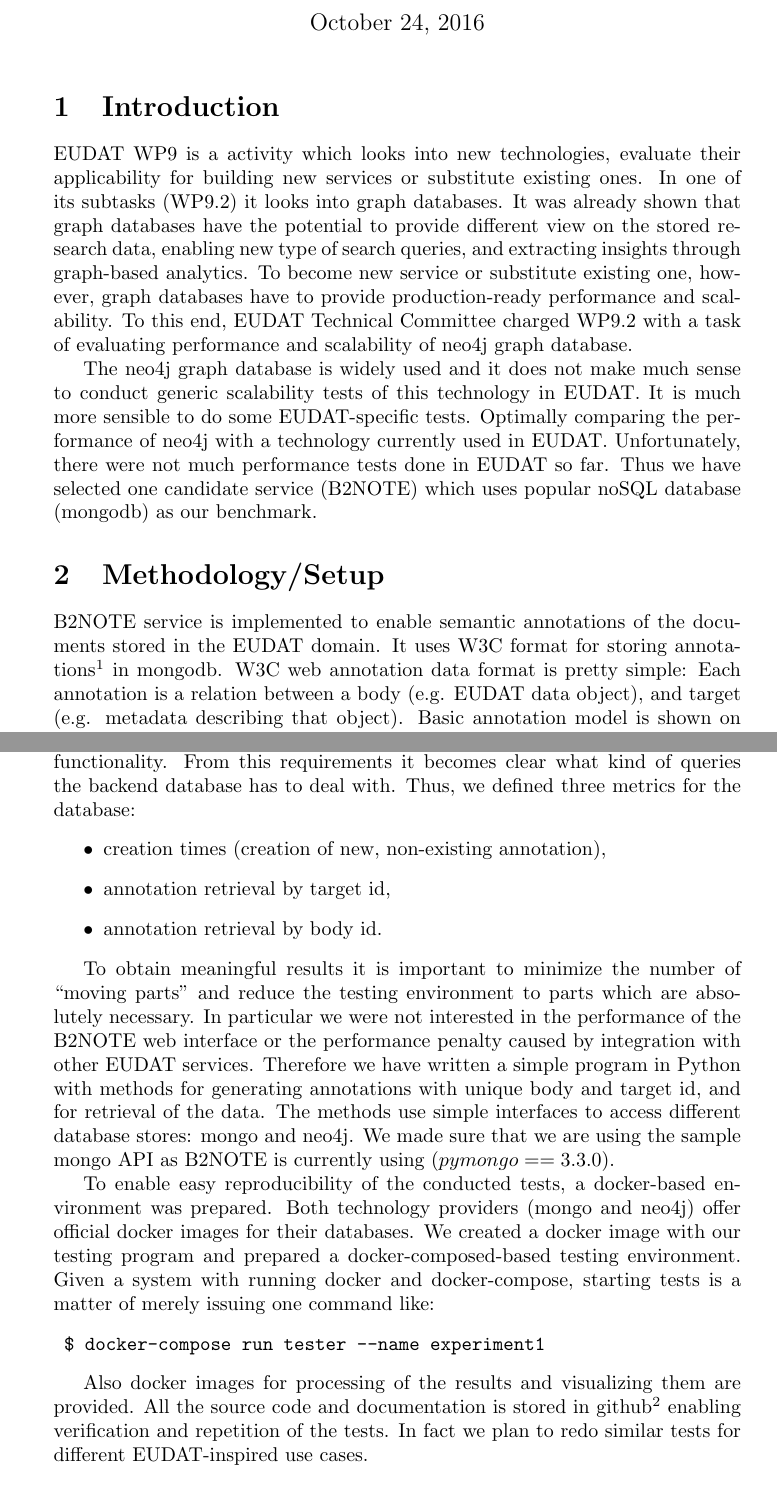
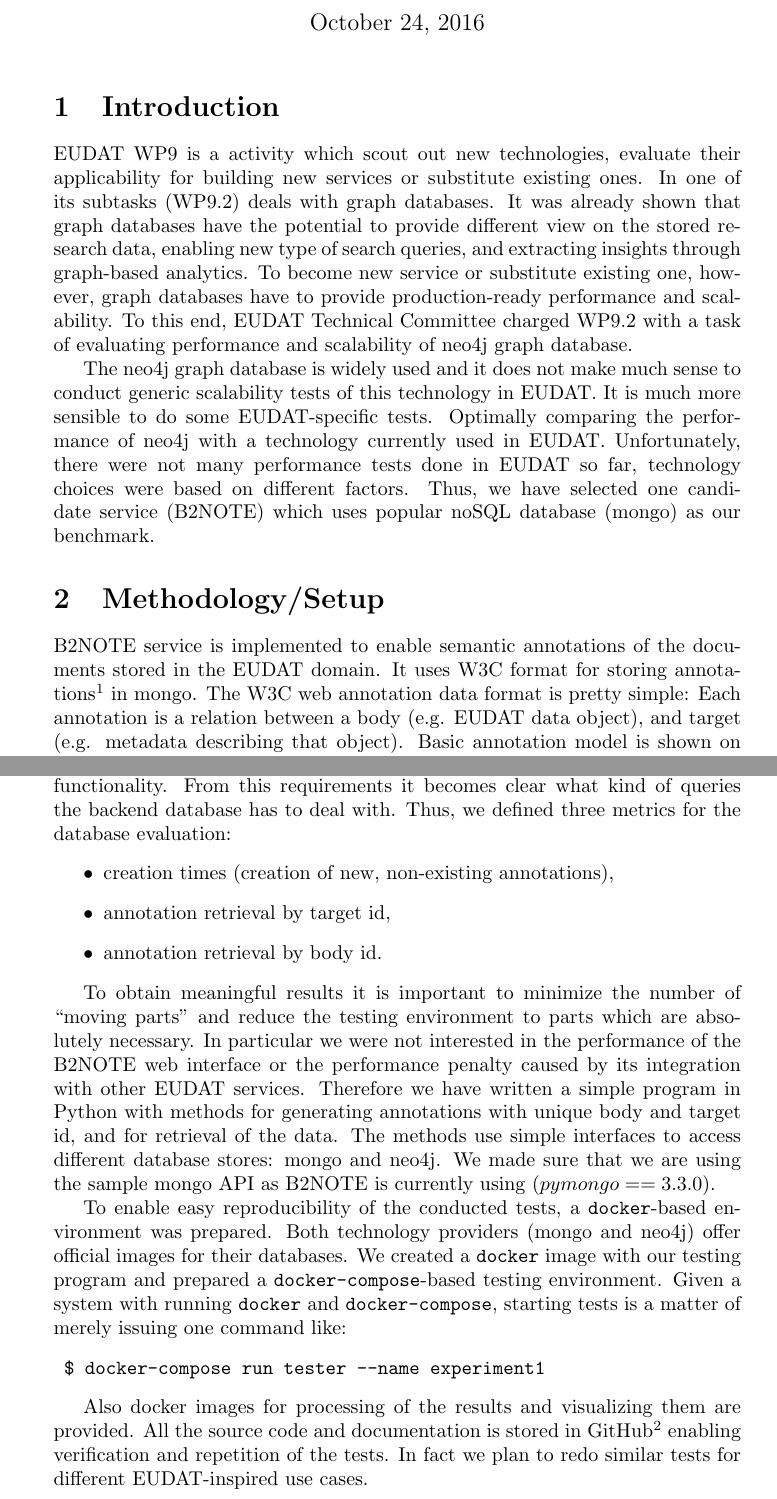
Before and after one commit to jrybicki-jsc/annotations-scalability, a LaTeX document (report/master.tex): two parts of pages 1 and 2 of 4, joined at a grey line, cut so that both start at the same text. Compiled offline with pdfLaTeX.

Commit message:
short iteration

```diff
--- a/report/master.tex
+++ b/report/master.tex
@@ -50,9 +50,9 @@
 \maketitle
 
 \section{Introduction}
-EUDAT WP9 is a activity which looks into new technologies, evaluate their
+EUDAT WP9 is a activity which scout out new technologies, evaluate their
 applicability for building new services or substitute existing ones. In one of
-its subtasks (WP9.2) it looks into graph databases. It was already shown that
+its subtasks (WP9.2) deals with graph databases. It was already shown that
 graph databases have the potential to provide different view on the stored
 research data, enabling new type of search queries, and extracting insights
 through graph-based analytics. To become new service or substitute existing
@@ -61,17 +61,17 @@
 of evaluating performance and scalability of neo4j graph database.
 
 The neo4j graph database is widely used and it does not make much sense to
-conduct generic scalability tests of this technology in EUDAT. It is much
-more sensible to do some EUDAT-specific tests. Optimally comparing the
-performance of neo4j with a technology currently used in EUDAT. Unfortunately,
-there were not much performance tests done in EUDAT so far. Thus we have
-selected one candidate service (B2NOTE) which uses popular noSQL database (mongodb)
-as our benchmark.
+conduct generic scalability tests of this technology in EUDAT. It is much more
+sensible to do some EUDAT-specific tests. Optimally comparing the performance of
+neo4j with a technology currently used in EUDAT. Unfortunately, there were not
+many performance tests done in EUDAT so far, technology choices were based on
+different factors. Thus, we have selected one candidate service (B2NOTE) which
+uses popular noSQL database (mongo) as our benchmark.
 
 \section{Methodology/Setup}
 B2NOTE service is implemented to enable semantic annotations of the documents
 stored in the EUDAT domain. It uses W3C format for storing
-annotations\footnote{https://www.w3.org/TR/annotation-model/} in mongodb. W3C
+annotations\footnote{https://www.w3.org/TR/annotation-model/} in mongo. The W3C
 web annotation data format is pretty simple: Each annotation is a relation
 between a body (e.g. EUDAT data object), and target (e.g. metadata describing
 that object). Basic annotation model is shown on Listing~\ref{lst:anno}.
@@ -103,9 +103,9 @@
 producing all the dataobjects with specific tag (i.e. a retrieval by target id)
 embodies important functionality. From this requirements it becomes clear what
 kind of queries the backend database has to deal with. Thus, we defined three
-metrics for the database:
+metrics for the database evaluation:
 \begin{itemize}
- \item creation times (creation of new, non-existing annotation),
+ \item creation times (creation of new, non-existing annotations),
  \item annotation retrieval by target id,
  \item annotation retrieval by body id.
 \end{itemize}
@@ -113,26 +113,27 @@
 To obtain meaningful results it is important to minimize the number of ``moving
 parts'' and reduce the testing environment to parts which are absolutely
 necessary. In particular we were not interested in the performance of the B2NOTE
-web interface or the performance penalty caused by integration with other EUDAT
+web interface or the performance penalty caused by its integration with other EUDAT
 services. Therefore we have written a simple program in Python with methods
 for generating annotations with unique body and target id, and for retrieval
 of the data. The methods use simple interfaces to access different database
 stores: mongo and neo4j. We made sure that we are using the sample mongo API
 as B2NOTE is currently using ($pymongo==3.3.0$).
 
-To enable easy reproducibility of the conducted tests, a docker-based environment
-was prepared. Both technology providers (mongo and neo4j) offer official docker
-images for their databases. We created a docker image with our testing program
-and prepared a docker-composed-based testing environment. Given a system
-with running docker and docker-compose, starting tests is a matter of merely
-issuing one command like:
+To enable easy reproducibility of the conducted tests, a \texttt{docker}-based
+environment was prepared. Both technology providers (mongo and neo4j) offer
+official images for their databases. We created a \texttt{docker} image with our
+testing program and prepared a \texttt{docker-compose}-based testing
+environment. Given a system with running \texttt{docker} and
+\texttt{docker-compose}, starting tests is a matter of merely issuing one
+command like:
 \begin{verbatim}
  $ docker-compose run tester --name experiment1
 \end{verbatim}
 
 Also docker images for processing of the results and visualizing them are
 provided. All the source code and documentation is stored in
-github\footnote{https://github.com/httpPrincess/annotations-scalability}
+GitHub\footnote{https://github.com/httpPrincess/annotations-scalability}
 enabling verification and repetition of the tests. In fact we plan to
 redo similar tests for different EUDAT-inspired use cases.
 
```
Also changed, not shown: report/master.tex (49 more changed lines), 4 other files.
